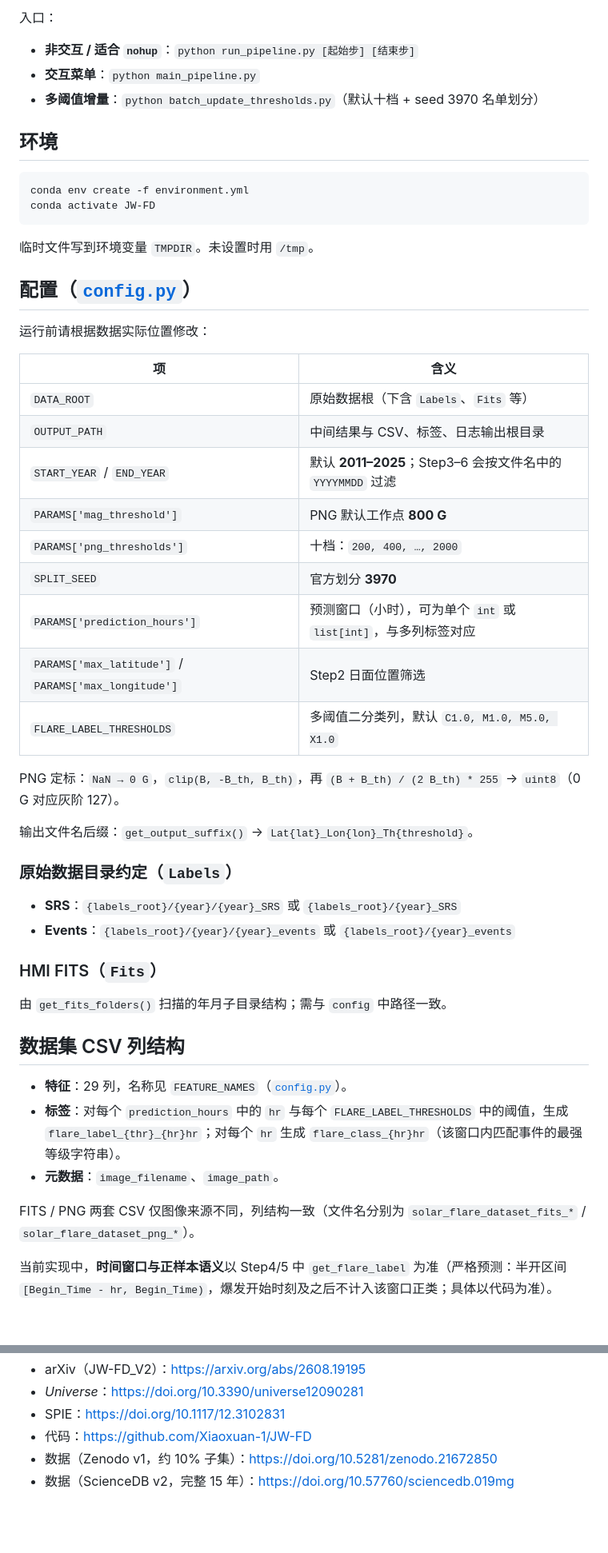
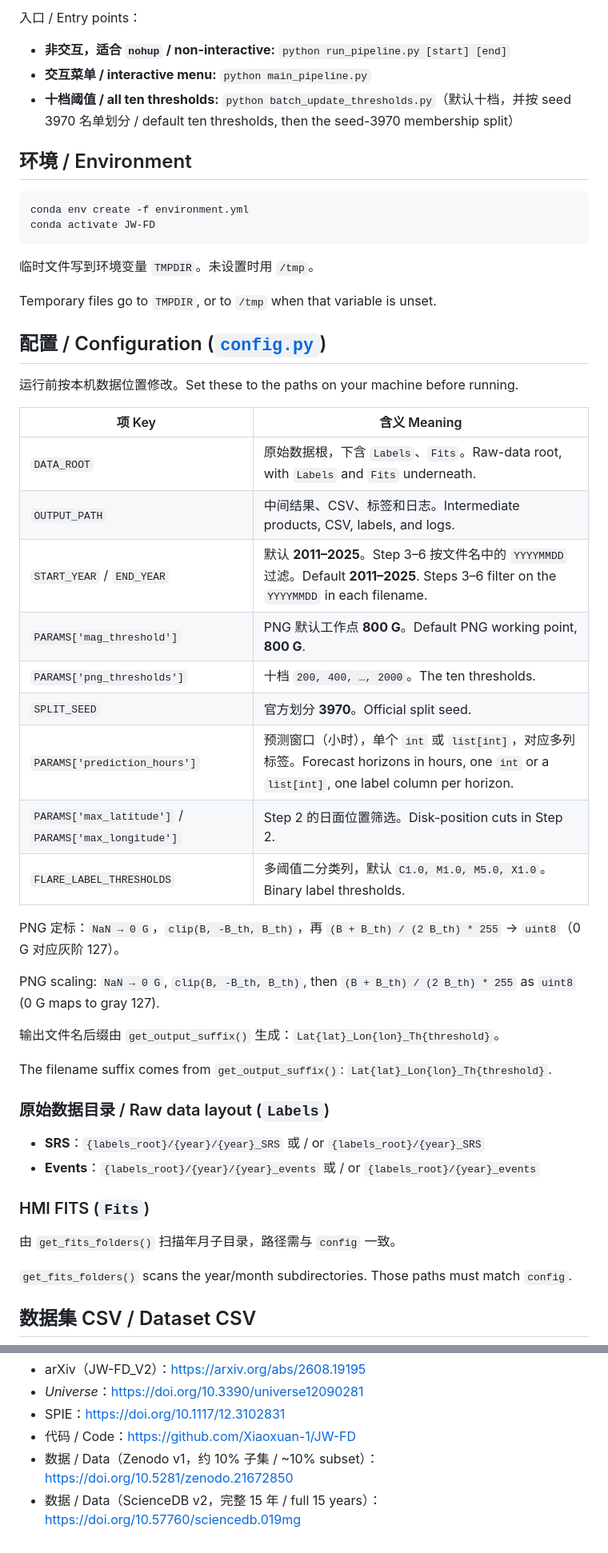
Before and after one commit to Xiaoxuan-1/JW-FD, a Markdown page: README.md, 2 parts joined by grey strips. Shown at 80% size. Rendered like a GitHub page; blank space fills up the shorter version.

Commit message:
Write the public README in Chinese and English.
Co-authored-by: Cursor <cursoragent@cursor.com>

````diff
--- a/README.md
+++ b/README.md
@@ -37,11 +43,11 @@ tar -I zstd -xf JW-FD_subset_10pct.tar.zst
 
-入口：
+入口 / Entry points：
 
-- **非交互 / 适合 `nohup`**：`python run_pipeline.py [起始步] [结束步]`
-- **交互菜单**：`python main_pipeline.py`
-- **多阈值增量**：`python batch_update_thresholds.py`（默认十档 + seed 3970 名单划分）
+- **非交互，适合 `nohup` / non-interactive:** `python run_pipeline.py [start] [end]`
+- **交互菜单 / interactive menu:** `python main_pipeline.py`
+- **十档阈值 / all ten thresholds:** `python batch_update_thresholds.py`（默认十档，并按 seed 3970 名单划分 / default ten thresholds, then the seed-3970 membership split）
 
-## 环境
+## 环境 / Environment
 
 ```bash
 conda env create -f environment.yml
@@ -50,42 +56,42 @@ conda activate JW-FD
 
 临时文件写到环境变量 `TMPDIR`。未设置时用 `/tmp`。
 
-## 配置（[`config.py`](config.py)）
+Temporary files go to `TMPDIR`, or to `/tmp` when that variable is unset.
 
-运行前请根据数据实际位置修改：
+## 配置 / Configuration ([`config.py`](config.py))
 
-| 项 | 含义 |
+运行前按本机数据位置修改。Set these to the paths on your machine before running.
+
+| 项 Key | 含义 Meaning |
 |----|------|
-| `DATA_ROOT` | 原始数据根（下含 `Labels`、`Fits` 等） |
-| `OUTPUT_PATH` | 中间结果与 CSV、标签、日志输出根目录 |
-| `START_YEAR` / `END_YEAR` | 默认 **2011–2025**；Step3–6 会按文件名中的 `YYYYMMDD` 过滤 |
-| `PARAMS['mag_threshold']` | PNG 默认工作点 **800 G** |
-| `PARAMS['png_thresholds']` | 十档：`200, 400, …, 2000` |
-| `SPLIT_SEED` | 官方划分 **3970** |
-| `PARAMS['prediction_hours']` | 预测窗口（小时），可为单个 `int` 或 `list[int]`，与多列标签对应 |
-| `PARAMS['max_latitude']` / `PARAMS['max_longitude']` | Step2 日面位置筛选 |
-| `FLARE_LABEL_THRESHOLDS` | 多阈值二分类列，默认 `C1.0, M1.0, M5.0, X1.0` |
+| `DATA_ROOT` | 原始数据根，下含 `Labels`、`Fits`。Raw-data root, with `Labels` and `Fits` underneath. |
+| `OUTPUT_PATH` | 中间结果、CSV、标签和日志。Intermediate products, CSV, labels, and logs. |
+| `START_YEAR` / `END_YEAR` | 默认 **2011–2025**。Step 3–6 按文件名中的 `YYYYMMDD` 过滤。Default **2011–2025**. Steps 3–6 filter on the `YYYYMMDD` in each filename. |
+| `PARAMS['mag_threshold']` | PNG 默认工作点 **800 G**。Default PNG working point, **800 G**. |
+| `PARAMS['png_thresholds']` | 十档 `200, 400, …, 2000`。The ten thresholds. |
+| `SPLIT_SEED` | 官方划分 **3970**。Official split seed. |
+| `PARAMS['prediction_hours']` | 预测窗口（小时），单个 `int` 或 `list[int]`，对应多列标签。Forecast horizons in hours, one `int` or a `list[int]`, one label column per horizon. |
+| `PARAMS['max_latitude']` / `PARAMS['max_longitude']` | Step 2 的日面位置筛选。Disk-position cuts in Step 2. |
+| `FLARE_LABEL_THRESHOLDS` | 多阈值二分类列，默认 `C1.0, M1.0, M5.0, X1.0`。Binary label thresholds. |
 
 PNG 定标：`NaN → 0 G`，`clip(B, -B_th, B_th)`，再 `(B + B_th) / (2 B_th) * 255` → `uint8`（0 G 对应灰阶 127）。
 
-输出文件名后缀：`get_output_suffix()` → `Lat{lat}_Lon{lon}_Th{threshold}`。
+PNG scaling: `NaN → 0 G`, `clip(B, -B_th, B_th)`, then `(B + B_th) / (2 B_th) * 255` as `uint8` (0 G maps to gray 127).
 
-### 原始数据目录约定（`Labels`）
+输出文件名后缀由 `get_output_suffix()` 生成：`Lat{lat}_Lon{lon}_Th{threshold}`。
 
-- **SRS**：`{labels_root}/{year}/{year}_SRS` 或 `{labels_root}/{year}_SRS`
-- **Events**：`{labels_root}/{year}/{year}_events` 或 `{labels_root}/{year}_events`
+The filename suffix comes from `get_output_suffix()`: `Lat{lat}_Lon{lon}_Th{threshold}`.
 
-### HMI FITS（`Fits`）
+### 原始数据目录 / Raw data layout (`Labels`)
 
-由 `get_fits_folders()` 扫描的年月子目录结构；需与 `config` 中路径一致。
+- **SRS**：`{labels_root}/{year}/{year}_SRS` 或 / or `{labels_root}/{year}_SRS`
+- **Events**：`{labels_root}/{year}/{year}_events` 或 / or `{labels_root}/{year}_events`
 
-## 数据集 CSV 列结构
+### HMI FITS (`Fits`)
 
-- **特征**：29 列，名称见 `FEATURE_NAMES`（[`config.py`](config.py)）。
-- **标签**：对每个 `prediction_hours` 中的 `hr` 与每个 `FLARE_LABEL_THRESHOLDS` 中的阈值，生成 `flare_label_{thr}_{hr}hr`；对每个 `hr` 生成 `flare_class_{hr}hr`（该窗口内匹配事件的最强等级字符串）。
-- **元数据**：`image_filename`、`image_path`。
+由 `get_fits_folders()` 扫描年月子目录，路径需与 `config` 一致。
 
-FITS / PNG 两套 CSV 仅图像来源不同，列结构一致（文件名分别为 `solar_flare_dataset_fits_*` / `solar_flare_dataset_png_*`）。
+`get_fits_folders()` scans the year/month subdirectories. Those paths must match `config`.
 
-当前实现中，**时间窗口与正样本语义**以 Step4/5 中 `get_flare_label` 为准（严格预测：半开区间 `[Begin_Time - hr, Begin_Time)`，爆发开始时刻及之后不计入该窗口正类；具体以代码为准）。
+## 数据集 CSV / Dataset CSV
 
@@ -175,6 +196,6 @@ nohup python run_pipeline.py 4 5 > pipeline_step45.log 2>&1 &
 - arXiv（JW-FD_V2）：https://arxiv.org/abs/2608.19195
 - *Universe*：https://doi.org/10.3390/universe12090281
 - SPIE：https://doi.org/10.1117/12.3102831
-- 代码：https://github.com/Xiaoxuan-1/JW-FD
-- 数据（Zenodo v1，约 10% 子集）：https://doi.org/10.5281/zenodo.21672850
-- 数据（ScienceDB v2，完整 15 年）：https://doi.org/10.57760/sciencedb.019mg
+- 代码 / Code：https://github.com/Xiaoxuan-1/JW-FD
+- 数据 / Data（Zenodo v1，约 10% 子集 / ~10% subset）：https://doi.org/10.5281/zenodo.21672850
+- 数据 / Data（ScienceDB v2，完整 15 年 / full 15 years）：https://doi.org/10.57760/sciencedb.019mg
````
Also changed, not shown: other parts of README.md (+55 -34 lines).
